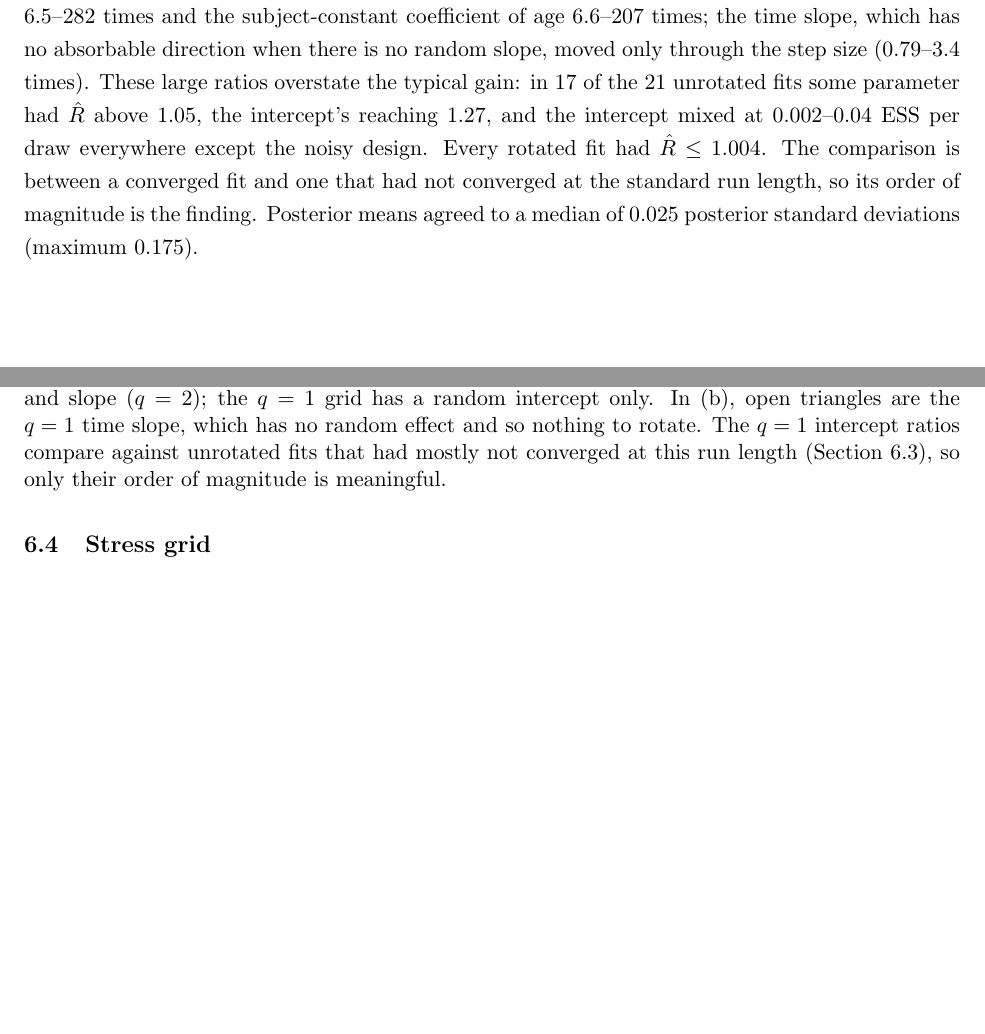
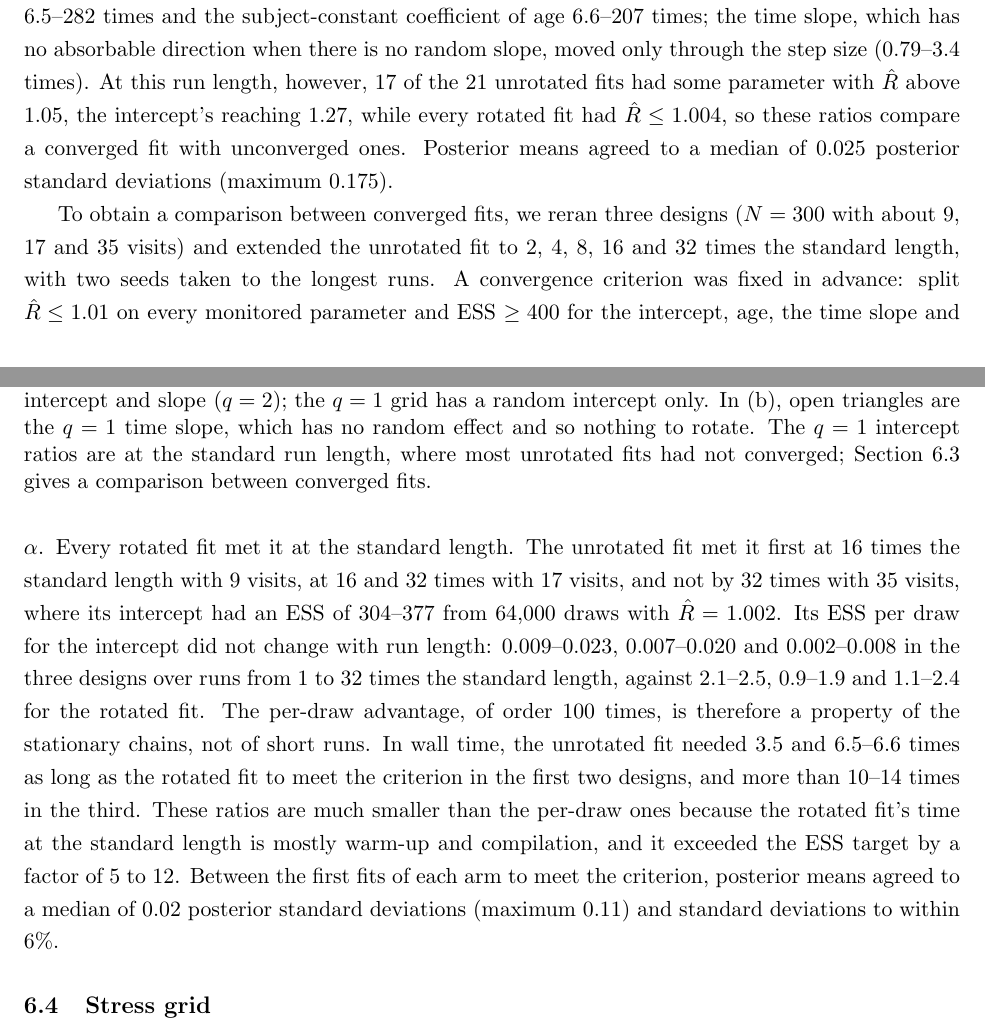
Before and after one commit to jmjaxmaintainer-jpg/jmjax, a LaTeX paper (dev/paper/methods-paper.tex, which reads dev/paper/sec6-simulation.tex): two parts of pages 16 and 17 of 29 before the commit and two parts of pages 16 and 17 of 30 after it, joined at a grey line, cut so that both start at the same text, the shorter picture padded with empty space. Compiled offline with pdfLaTeX.

Commit message:
Paper Section 6.3: convergence-matched comparison for random-intercept-only models
Unrotated fits extended to 32x meet the pre-set criterion at 16-32x (not
by 32x with 35 visits); their intercept ESS per draw is flat across run
lengths, so the ~100x per-draw advantage belongs to the stationary chains.
Wall time to the criterion: 3.5x, 6.5-6.6x and more than 10-14x.

Co-Authored-By: Claude Opus 5.5 <noreply@anthropic.com>
Claude-Session: https://claude.ai/code/session_012nskW1rx43a5NuuEAA8P7n

```diff
--- a/dev/paper/sec6-simulation.tex
+++ b/dev/paper/sec6-simulation.tex
@@ -102,9 +102,9 @@ geometric mean over three seeds in one design; small: single seeds. Core
 and stress grids have a random intercept and slope ($q = 2$); the $q = 1$
 grid has a random intercept only. In (b), open triangles are the $q = 1$
 time slope, which has no random effect and so nothing to rotate. The $q =
-1$ intercept ratios compare against unrotated fits that had mostly not
-converged at this run length (Section~\ref{sec:q1}), so only their order
-of magnitude is meaningful.}
+1$ intercept ratios are at the standard run length, where most unrotated
+fits had not converged; Section~\ref{sec:q1} gives a comparison between
+converged fits.}
 \label{fig:gain}
 \end{figure}
 
@@ -115,14 +115,35 @@ only, gave seven designs: about 9, 17 and 35 visits, $N \in \{100, 300\}$,
 and one noisier design with $\sigma_e = 0.8$. The intercept gained 6.5--282
 times and the subject-constant coefficient of age 6.6--207 times; the time
 slope, which has no absorbable direction when there is no random slope,
-moved only through the step size (0.79--3.4 times). These large ratios
-overstate the typical gain: in 17 of the 21 unrotated fits some parameter
-had $\hat R$ above 1.05, the intercept's reaching 1.27, and the intercept
-mixed at 0.002--0.04 ESS per draw everywhere except the noisy design.
-Every rotated fit had $\hat R \leq 1.004$. The comparison is between a
-converged fit and one that had not converged at the standard run length,
-so its order of magnitude is the finding. Posterior means agreed to a
-median of 0.025 posterior standard deviations (maximum 0.175).
+moved only through the step size (0.79--3.4 times). At this run length,
+however, 17 of the 21 unrotated fits had some parameter with $\hat R$ above
+1.05, the intercept's reaching 1.27, while every rotated fit had $\hat R
+\leq 1.004$, so these ratios compare a converged fit with unconverged ones.
+Posterior means agreed to a median of 0.025 posterior standard deviations
+(maximum 0.175).
+
+To obtain a comparison between converged fits, we reran three designs
+($N = 300$ with about 9, 17 and 35 visits) and extended the unrotated fit
+to 2, 4, 8, 16 and 32 times the standard length, with two seeds taken to
+the longest runs. A convergence criterion was fixed in advance: split $\hat
+R \leq 1.01$ on every monitored parameter and ESS $\geq 400$ for the
+intercept, age, the time slope and $\alpha$. Every rotated fit met it at
+the standard length. The unrotated fit met it first at 16 times the
+standard length with 9 visits, at 16 and 32 times with 17 visits, and not
+by 32 times with 35 visits, where its intercept had an ESS of 304--377 from
+64,000 draws with $\hat R = 1.002$. Its ESS per draw for the intercept did
+not change with run length: 0.009--0.023, 0.007--0.020 and 0.002--0.008 in
+the three designs over runs from 1 to 32 times the standard length, against
+2.1--2.5, 0.9--1.9 and 1.1--2.4 for the rotated fit. The per-draw advantage,
+of order 100 times, is therefore a property of the stationary chains, not
+of short runs. In wall time, the unrotated fit needed 3.5 and 6.5--6.6
+times as long as the rotated fit to meet the criterion in the first two
+designs, and more than 10--14 times in the third. These ratios are much
+smaller than the per-draw ones because the rotated fit's time at the
+standard length is mostly warm-up and compilation, and it exceeded the ESS
+target by a factor of 5 to 12. Between the first fits of each arm to meet
+the criterion, posterior means agreed to a median of 0.02 posterior
+standard deviations (maximum 0.11) and standard deviations to within 6\%.
 
 \subsection{Stress grid}\label{sec:stress}
 
```
Also changed, not shown: dev/paper/appB-reproducibility.tex (+1 -0 lines), dev/figures/README.md, dev/paper/methods-paper.pdf.
